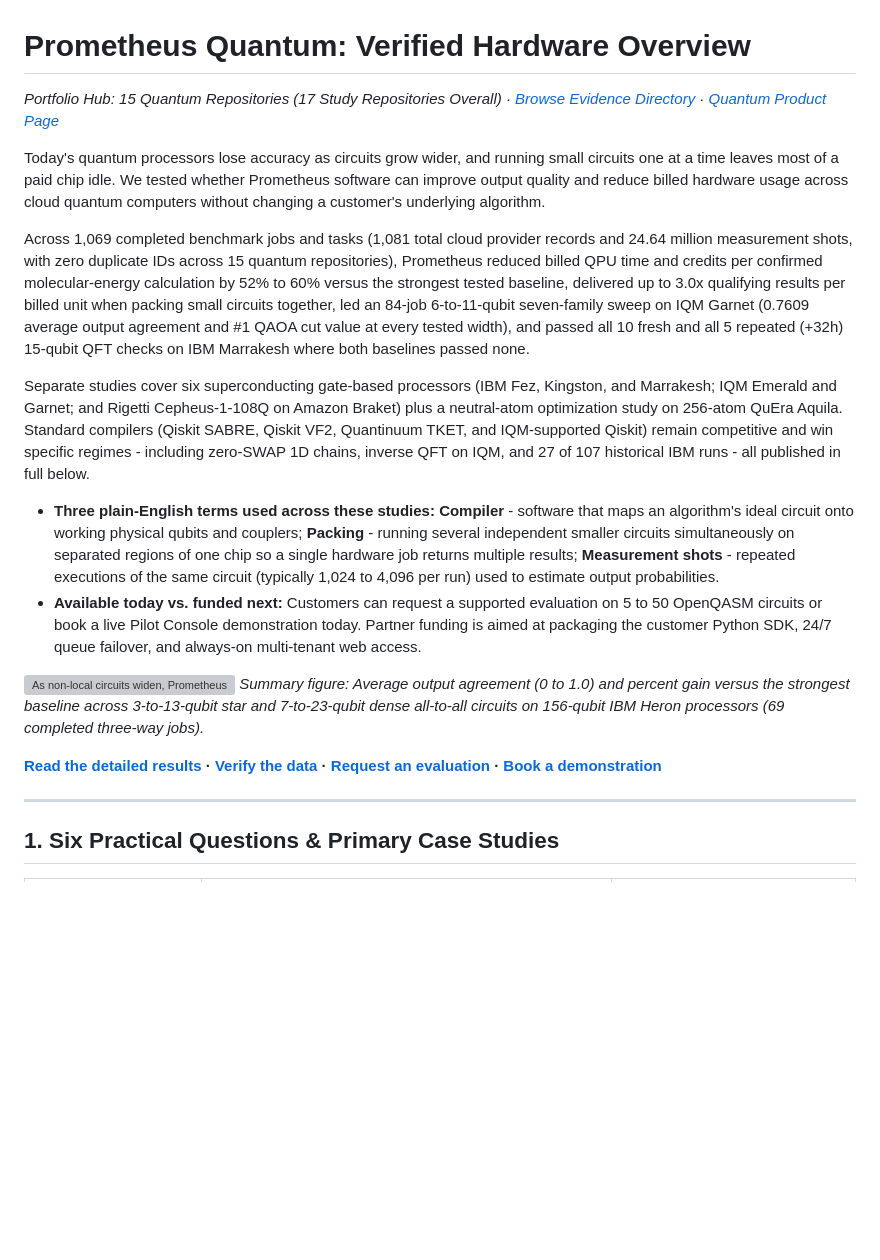
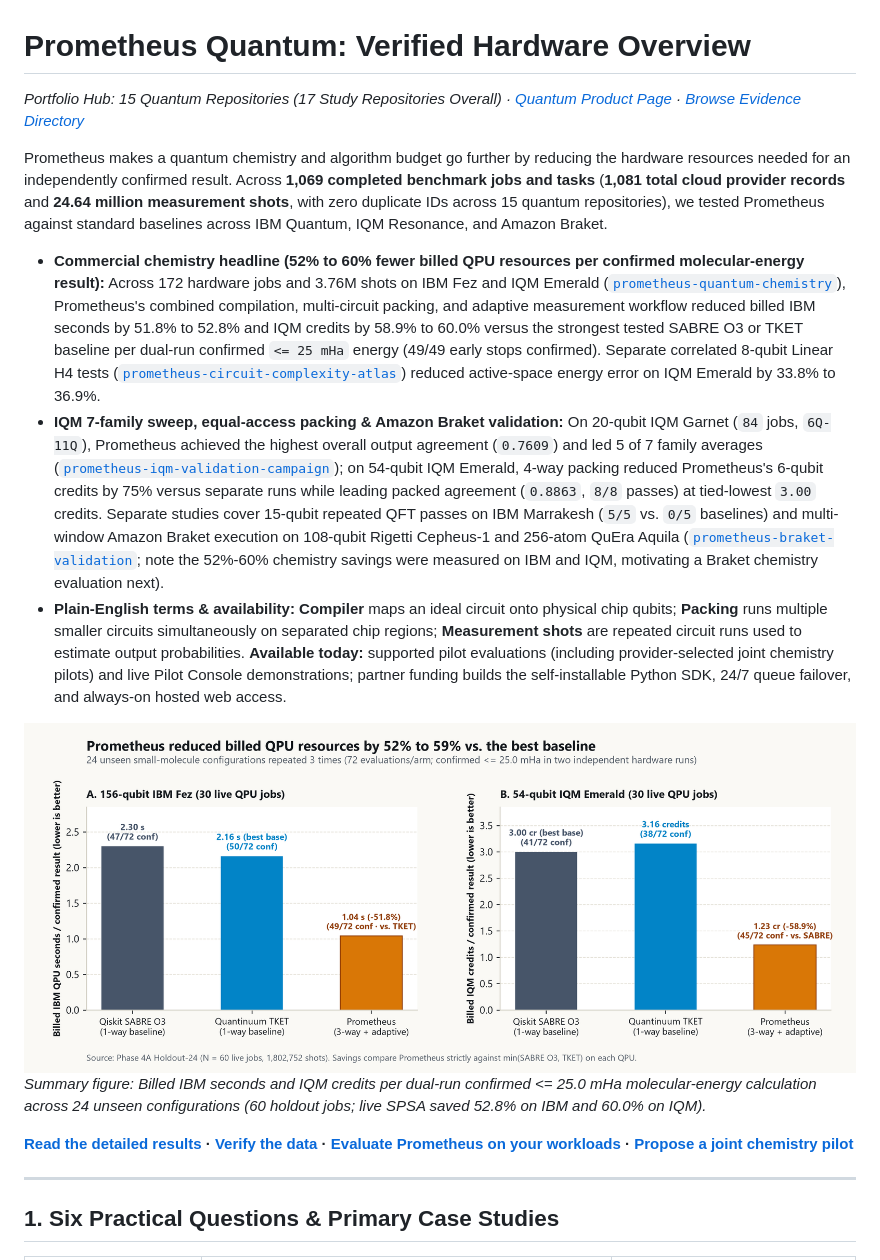
Before and after one commit to PrometheusDynamicsCanada/prometheus-quantum-overview, a Markdown page: README.md, the part around the change. Rendered like a GitHub page; pictures changed too: assets/fig0_simple_chemistry_cost.png (added); blank space fills up the shorter version; grey boxes are pictures that could not be loaded.

Commit message:
Docs: Lead with 52%-60% chemistry resource savings, IQM/Braket pilot value, and reconciled figures

```diff
--- a/README.md
+++ b/README.md
@@ -1,20 +1,17 @@
 # Prometheus Quantum: Verified Hardware Overview
 
-*Portfolio Hub: 15 Quantum Repositories (17 Study Repositories Overall) · [Browse Evidence Directory](https://prometheusdynamics.ca/evidence/) · [Quantum Product Page](https://prometheusdynamics.ca/quantum/)*
+*Portfolio Hub: 15 Quantum Repositories (17 Study Repositories Overall) · [Quantum Product Page](https://prometheusdynamics.ca/quantum/) · [Browse Evidence Directory](https://prometheusdynamics.ca/evidence/)*
 
-Today's quantum processors lose accuracy as circuits grow wider, and running small circuits one at a time leaves most of a paid chip idle. We tested whether Prometheus software can improve output quality and reduce billed hardware usage across cloud quantum computers without changing a customer's underlying algorithm.
+Prometheus makes a quantum chemistry and algorithm budget go further by reducing the hardware resources needed for an independently confirmed result. Across **1,069 completed benchmark jobs and tasks** (**1,081 total cloud provider records** and **24.64 million measurement shots**, with zero duplicate IDs across 15 quantum repositories), we tested Prometheus against standard baselines across IBM Quantum, IQM Resonance, and Amazon Braket.
 
-Across 1,069 completed benchmark jobs and tasks (1,081 total cloud provider records and 24.64 million measurement shots, with zero duplicate IDs across 15 quantum repositories), Prometheus reduced billed QPU time and credits per confirmed molecular-energy calculation by 52% to 60% versus the strongest tested baseline, delivered up to 3.0x qualifying results per billed unit when packing small circuits together, led an 84-job 6-to-11-qubit seven-family sweep on IQM Garnet (0.7609 average output agreement and #1 QAOA cut value at every tested width), and passed all 10 fresh and all 5 repeated (+32h) 15-qubit QFT checks on IBM Marrakesh where both baselines passed none.
+- **Commercial chemistry headline (52% to 60% fewer billed QPU resources per confirmed molecular-energy result):** Across 172 hardware jobs and 3.76M shots on IBM Fez and IQM Emerald ([`prometheus-quantum-chemistry`](https://github.com/PrometheusDynamicsCanada/prometheus-quantum-chemistry)), Prometheus's combined compilation, multi-circuit packing, and adaptive measurement workflow reduced billed IBM seconds by 51.8% to 52.8% and IQM credits by 58.9% to 60.0% versus the strongest tested SABRE O3 or TKET baseline per dual-run confirmed `<= 25 mHa` energy (49/49 early stops confirmed). Separate correlated 8-qubit Linear H4 tests ([`prometheus-circuit-complexity-atlas`](https://github.com/PrometheusDynamicsCanada/prometheus-circuit-complexity-atlas)) reduced active-space energy error on IQM Emerald by 33.8% to 36.9%.
+- **IQM 7-family sweep, equal-access packing & Amazon Braket validation:** On 20-qubit IQM Garnet (`84` jobs, `6Q-11Q`), Prometheus achieved the highest overall output agreement (`0.7609`) and led 5 of 7 family averages ([`prometheus-iqm-validation-campaign`](https://github.com/PrometheusDynamicsCanada/prometheus-iqm-validation-campaign)); on 54-qubit IQM Emerald, 4-way packing reduced Prometheus's 6-qubit credits by 75% versus separate runs while leading packed agreement (`0.8863`, `8/8` passes) at tied-lowest `3.00` credits. Separate studies cover 15-qubit repeated QFT passes on IBM Marrakesh (`5/5` vs. `0/5` baselines) and multi-window Amazon Braket execution on 108-qubit Rigetti Cepheus-1 and 256-atom QuEra Aquila ([`prometheus-braket-validation`](https://github.com/PrometheusDynamicsCanada/prometheus-braket-validation); note the 52%-60% chemistry savings were measured on IBM and IQM, motivating a Braket chemistry evaluation next).
+- **Plain-English terms & availability:** **Compiler** maps an ideal circuit onto physical chip qubits; **Packing** runs multiple smaller circuits simultaneously on separated chip regions; **Measurement shots** are repeated circuit runs used to estimate output probabilities. **Available today:** supported pilot evaluations (including provider-selected joint chemistry pilots) and live Pilot Console demonstrations; partner funding builds the self-installable Python SDK, 24/7 queue failover, and always-on hosted web access.
 
-Separate studies cover six superconducting gate-based processors (IBM Fez, Kingston, and Marrakesh; IQM Emerald and Garnet; and Rigetti Cepheus-1-108Q on Amazon Braket) plus a neutral-atom optimization study on 256-atom QuEra Aquila. Standard compilers (Qiskit SABRE, Qiskit VF2, Quantinuum TKET, and IQM-supported Qiskit) remain competitive and win specific regimes - including zero-SWAP 1D chains, inverse QFT on IQM, and 27 of 107 historical IBM runs - all published in full below.
+![Prometheus reduced billed QPU resources by 52% to 59% vs. the best baseline](assets/fig0_simple_chemistry_cost.png)
+*Summary figure: Billed IBM seconds and IQM credits per dual-run confirmed <= 25.0 mHa molecular-energy calculation across 24 unseen configurations (60 holdout jobs; live SPSA saved 52.8% on IBM and 60.0% on IQM).*
 
-- **Three plain-English terms used across these studies:** **Compiler** - software that maps an algorithm's ideal circuit onto working physical qubits and couplers; **Packing** - running several independent smaller circuits simultaneously on separated regions of one chip so a single hardware job returns multiple results; **Measurement shots** - repeated executions of the same circuit (typically 1,024 to 4,096 per run) used to estimate output probabilities.
-- **Available today vs. funded next:** Customers can request a supported evaluation on 5 to 50 OpenQASM circuits or book a live Pilot Console demonstration today. Partner funding is aimed at packaging the customer Python SDK, 24/7 queue failover, and always-on multi-tenant web access.
-
-![As non-local circuits widen, Prometheus retains higher output-distribution agreement](assets/fig0_simple_scaling_absolute_and_gain.png)
-*Summary figure: Average output agreement (0 to 1.0) and percent gain versus the strongest baseline across 3-to-13-qubit star and 7-to-23-qubit dense all-to-all circuits on 156-qubit IBM Heron processors (69 completed three-way jobs).*
-
-**[Read the detailed results](#detailed-results) · [Verify the data](#verify-the-data) · [Request an evaluation](https://prometheusdynamics.ca/connect/) · [Book a demonstration](mailto:william@prometheusdynamics.ca?subject=Prometheus%20Evaluation)**
+**[Read the detailed results](#detailed-results) · [Verify the data](#verify-the-data) · [Evaluate Prometheus on your workloads](https://prometheusdynamics.ca/connect/) · [Propose a joint chemistry pilot](mailto:william@prometheusdynamics.ca?subject=Joint%20Quantum%20Chemistry%20Pilot)**
 
 ---
 
```
Also changed, not shown: 2 other files.
